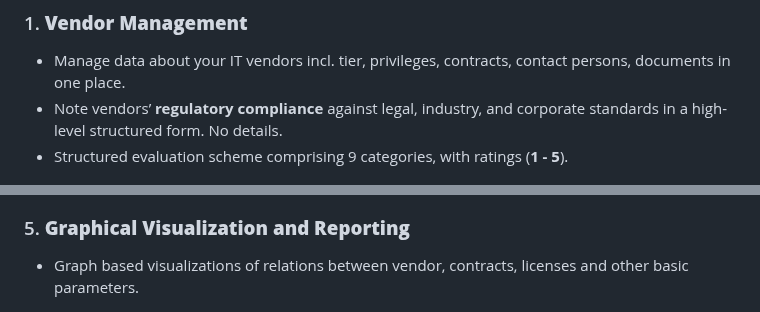
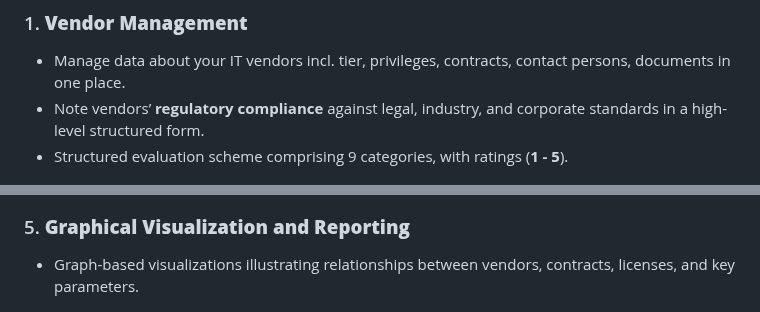
Before and after one commit to Gaalam/Gaalam, a Markdown page: README.md, 2 parts joined by grey strips. Rendered like a GitHub page.

```diff
--- a/README.md
+++ b/README.md
@@ -6,7 +6,7 @@ This software provides a comprehensive solution for managing IT vendors, contrac
 
 ### 1. **Vendor Management**
    - Manage data about your IT vendors incl. tier, privileges, contracts, contact persons, documents in one place.
-   - Note vendors’ **regulatory compliance** against legal, industry, and corporate standards in a high-level structured form. No details.
+   - Note vendors’ **regulatory compliance** against legal, industry, and corporate standards in a high-level structured form.
    - Structured evaluation scheme comprising 9 categories, with ratings (**1 - 5**).
 
 <img src="Bild_001.png" width="800px" />
@@ -24,8 +24,7 @@ This software provides a comprehensive solution for managing IT vendors, contrac
 <img src="Bild_006.png" width="800px" />
 
 ### 5. **Graphical Visualization and Reporting**
-   - Graph based visualizations of relations between vendor, contracts, licenses and other basic parameters.
-
+   - Graph-based visualizations illustrating relationships between vendors, contracts, licenses, and key parameters.
 
 <img src="Bild_003.png" width="800px" />
 
```
